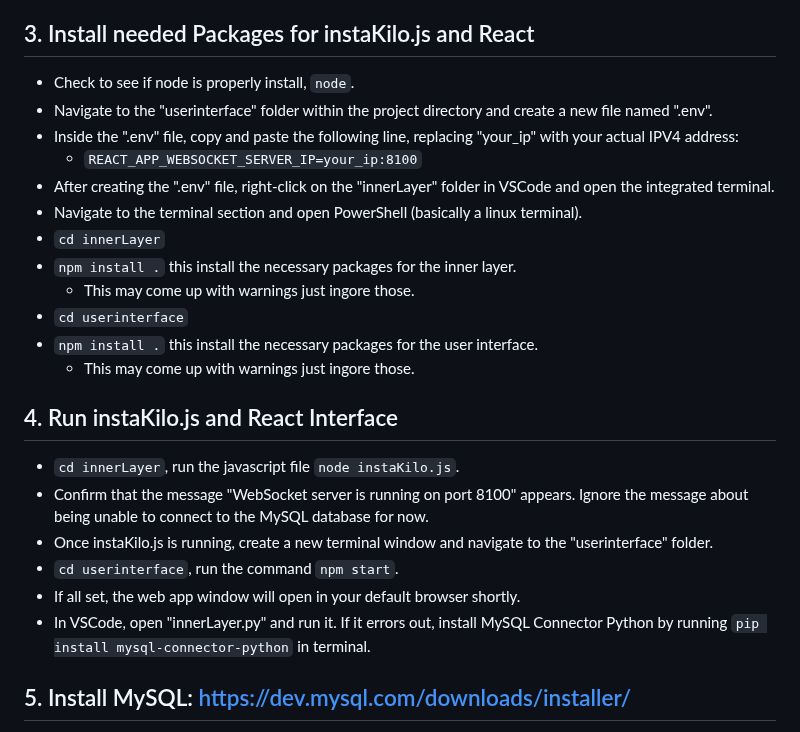
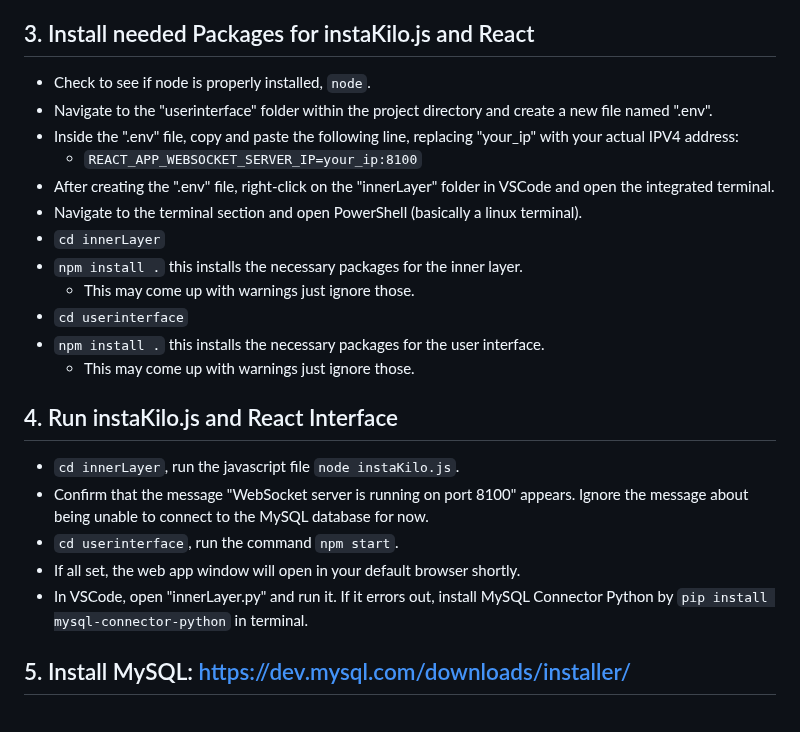
Before and after one commit to TheTheoM/HybridIDPS, a Markdown page: README.md, the part around the change. Drawn GitHub-style.

````diff
--- a/README.md
+++ b/README.md
@@ -14,26 +14,25 @@ In progress HybridIDPS. Do NOT run on production systems. This is a proof of con
 - Open the "HybridIDPS-main" folder in VSCode for easier navigation and access to project files.
 
 ## 3. Install needed Packages for instaKilo.js and React
-- Check to see if node is properly install, ```node```.
+- Check to see if node is properly installed, ```node```.
 - Navigate to the "userinterface" folder within the project directory and create a new file named ".env".
 - Inside the ".env" file, copy and paste the following line, replacing "your_ip" with your actual IPV4 address:
     * ```REACT_APP_WEBSOCKET_SERVER_IP=your_ip:8100```
 - After creating the ".env" file, right-click on the "innerLayer" folder in VSCode and open the integrated terminal.
 - Navigate to the terminal section and open PowerShell (basically a linux terminal).
 - ```cd innerLayer```
-- ```npm install .``` this install the necessary packages for the inner layer.
-     * This may come up with warnings just ingore those.
+- ```npm install .``` this installs the necessary packages for the inner layer.
+     * This may come up with warnings just ignore those.
 - ```cd userinterface```
-- ```npm install .``` this install the necessary packages for the user interface.
-   * This may come up with warnings just ingore those.
+- ```npm install .``` this installs the necessary packages for the user interface.
+   * This may come up with warnings just ignore those.
 
 ## 4. Run instaKilo.js and React Interface
 - ```cd innerLayer```, run the javascript file ```node instaKilo.js```.
 - Confirm that the message "WebSocket server is running on port 8100" appears. Ignore the message about being unable to connect to the MySQL database for now.
-- Once instaKilo.js is running, create a new terminal window and navigate to the "userinterface" folder.
 - ```cd userinterface```, run the command ```npm start```.
 - If all set, the web app window will open in your default browser shortly.
-- In VSCode, open "innerLayer.py" and run it. If it errors out, install MySQL Connector Python by running ```pip install mysql-connector-python``` in terminal.
+- In VSCode, open "innerLayer.py" and run it. If it errors out, install MySQL Connector Python by ```pip install mysql-connector-python``` in terminal.
 
 ## 5. Install MySQL: https://dev.mysql.com/downloads/installer/
 - Download the “Windows (x86, 32-bit), MSI Installer” with the larger file size.
````
